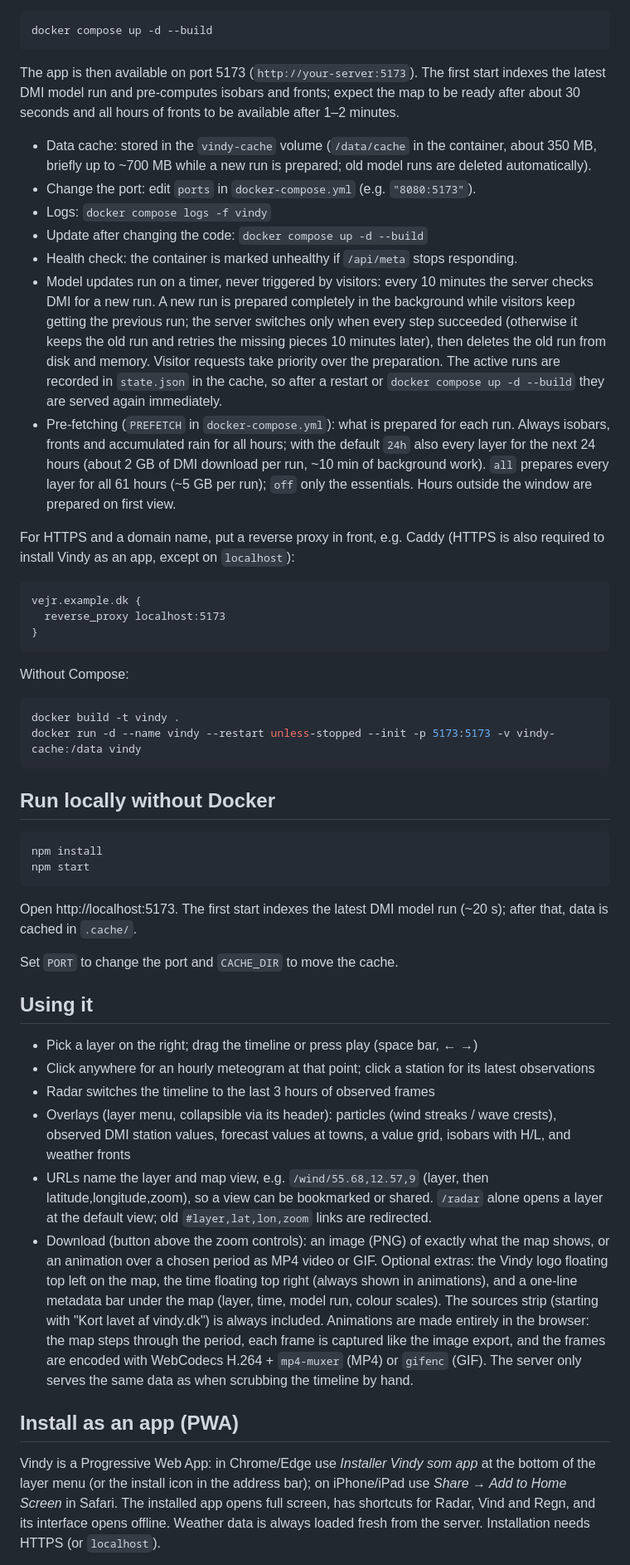
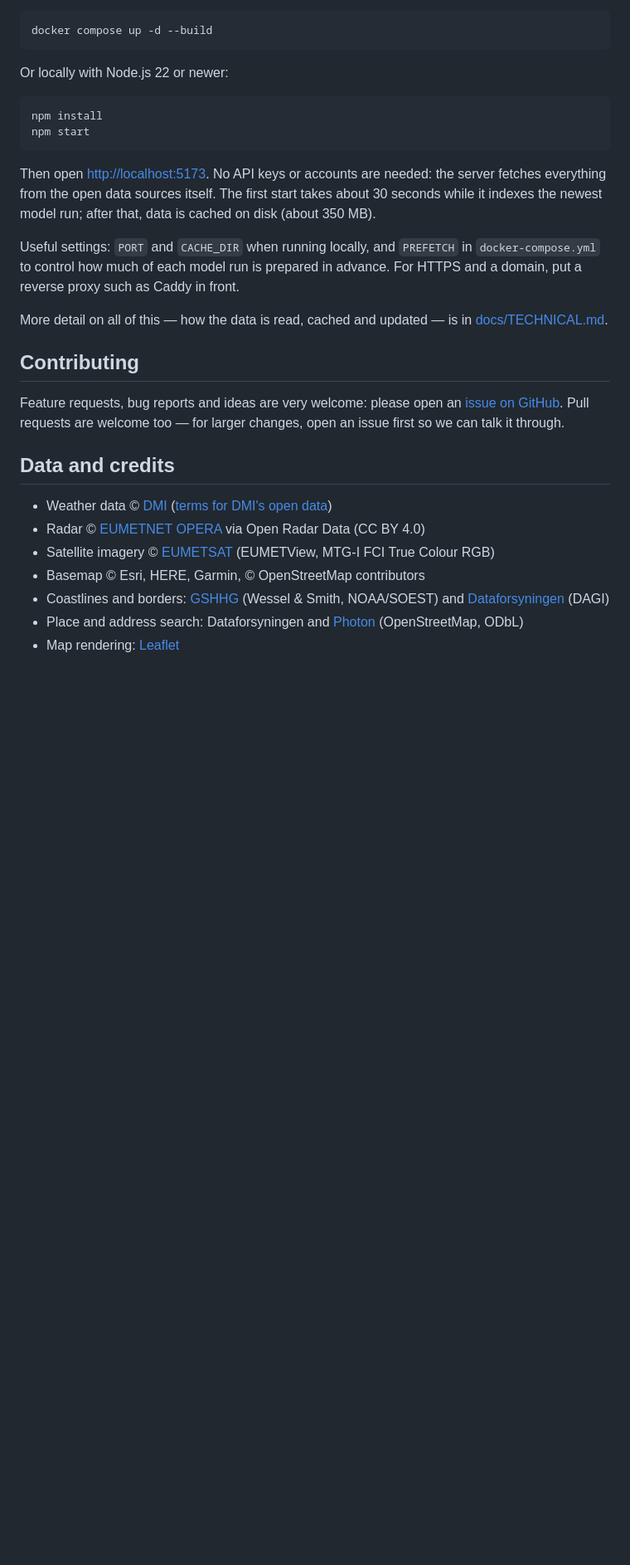
Before and after one commit to geofaredk/vindy, a Markdown page: README.md, the part around one of its changes. Shown at 83% size. Rendered like a GitHub page; blank space fills up the shorter version.

````diff
--- a/README.md
+++ b/README.md
@@ -18,53 +37,37 @@ Basemap tiles are Esri Dark Gray Canvas; coastlines and borders come from GSHHG:
 docker compose up -d --build
 ```
 
-The app is then available on port 5173 (`http://your-server:5173`). The first start indexes the latest DMI model run and pre-computes isobars and fronts; expect the map to be ready after about 30 seconds and all hours of fronts to be available after 1–2 minutes.
-
-- Data cache: stored in the `vindy-cache` volume (`/data/cache` in the container, about 350 MB, briefly up to ~700 MB while a new run is prepared; old model runs are deleted automatically).
-- Change the port: edit `ports` in `docker-compose.yml` (e.g. `"8080:5173"`).
-- Logs: `docker compose logs -f vindy`
-- Update after changing the code: `docker compose up -d --build`
-- Health check: the container is marked unhealthy if `/api/meta` stops responding.
-- Model updates run on a timer, never triggered by visitors: every 10 minutes the server checks DMI for a new run. A new run is prepared completely in the background while visitors keep getting the previous run; the server switches only when every step succeeded (otherwise it keeps the old run and retries the missing pieces 10 minutes later), then deletes the old run from disk and memory. Visitor requests take priority over the preparation. The active runs are recorded in `state.json` in the cache, so after a restart or `docker compose up -d --build` they are served again immediately.
-- Pre-fetching (`PREFETCH` in `docker-compose.yml`): what is prepared for each run. Always isobars, fronts and accumulated rain for all hours; with the default `24h` also every layer for the next 24 hours (about 2 GB of DMI download per run, ~10 min of background work). `all` prepares every layer for all 61 hours (~5 GB per run); `off` only the essentials. Hours outside the window are prepared on first view.
-
-For HTTPS and a domain name, put a reverse proxy in front, e.g. Caddy (HTTPS is also required to install Vindy as an app, except on `localhost`):
-
-```
-vejr.example.dk {
-  reverse_proxy localhost:5173
-}
-```
-
-Without Compose:
-
-```bash
-docker build -t vindy .
-docker run -d --name vindy --restart unless-stopped --init -p 5173:5173 -v vindy-cache:/data vindy
-```
-
-## Run locally without Docker
+Or locally with Node.js 22 or newer:
 
 ```bash
 npm install
 npm start
 ```
 
-Open http://localhost:5173. The first start indexes the latest DMI model run (~20 s); after that, data is cached in `.cache/`.
+Then open <http://localhost:5173>. No API keys or accounts are needed: the server fetches
+everything from the open data sources itself. The first start takes about 30 seconds while
+it indexes the newest model run; after that, data is cached on disk (about 350 MB).
 
-Set `PORT` to change the port and `CACHE_DIR` to move the cache.
+Useful settings: `PORT` and `CACHE_DIR` when running locally, and `PREFETCH` in
+`docker-compose.yml` to control how much of each model run is prepared in advance.
+For HTTPS and a domain, put a reverse proxy such as Caddy in front.
 
-## Using it
+More detail on all of this — how the data is read, cached and updated — is in
+[docs/TECHNICAL.md](docs/TECHNICAL.md).
 
-- Pick a layer on the right; drag the timeline or press play (space bar, ← →)
-- Click anywhere for an hourly meteogram at that point; click a station for its latest observations
-- Radar switches the timeline to the last 3 hours of observed frames
-- Overlays (layer menu, collapsible via its header): particles (wind streaks / wave crests), observed DMI station values, forecast values at towns, a value grid, isobars with H/L, and weather fronts
-- URLs name the layer and map view, e.g. `/wind/55.68,12.57,9` (layer, then latitude,longitude,zoom), so a view can be bookmarked or shared. `/radar` alone opens a layer at the default view; old `#layer,lat,lon,zoom` links are redirected.
-- Download (button above the zoom controls): an image (PNG) of exactly what the map shows, or an animation over a chosen period as MP4 video or GIF. Optional extras: the Vindy logo floating top left on the map, the time floating top right (always shown in animations), and a one-line metadata bar under the map (layer, time, model run, colour scales). The sources strip (starting with "Kort lavet af vindy.dk") is always included. Animations are made entirely in the browser: the map steps through the period, each frame is captured like the image export, and the frames are encoded with WebCodecs H.264 + `mp4-muxer` (MP4) or `gifenc` (GIF). The server only serves the same data as when scrubbing the timeline by hand.
+## Contributing
 
+Feature requests, bug reports and ideas are very welcome: please open an
+[issue on GitHub](https://github.com/geofaredk/vindy/issues). Pull requests are welcome
+too — for larger changes, open an issue first so we can talk it through.
 
-## Install as an app (PWA)
+## Data and credits
 
-Vindy is a Progressive Web App: in Chrome/Edge use *Installer Vindy som app* at the bottom of the layer menu (or the install icon in the address bar); on iPhone/iPad use *Share → Add to Home Screen* in Safari. The installed app opens full screen, has shortcuts for Radar, Vind and Regn, and its interface opens offline. Weather data is always loaded fresh from the server. Installation needs HTTPS (or `localhost`).
+- Weather data © [DMI](https://www.dmi.dk/friedata) ([terms for DMI's open data](https://www.dmi.dk/friedata/dokumentation/terms-of-use))
+- Radar © [EUMETNET OPERA](https://www.eumetnet.eu/activities/observations-programme/current-activities/opera/) via Open Radar Data (CC BY 4.0)
+- Satellite imagery © [EUMETSAT](https://view.eumetsat.int) (EUMETView, MTG-I FCI True Colour RGB)
+- Basemap © Esri, HERE, Garmin, © OpenStreetMap contributors
+- Coastlines and borders: [GSHHG](https://www.soest.hawaii.edu/pwessel/gshhg/) (Wessel & Smith, NOAA/SOEST) and [Dataforsyningen](https://dataforsyningen.dk) (DAGI)
+- Place and address search: Dataforsyningen and [Photon](https://photon.komoot.io) (OpenStreetMap, ODbL)
+- Map rendering: [Leaflet](https://leafletjs.com)
 
````
Also changed, not shown: other parts of README.md (+32 -14 lines), docs/TECHNICAL.md (added, +77 -0 lines).
